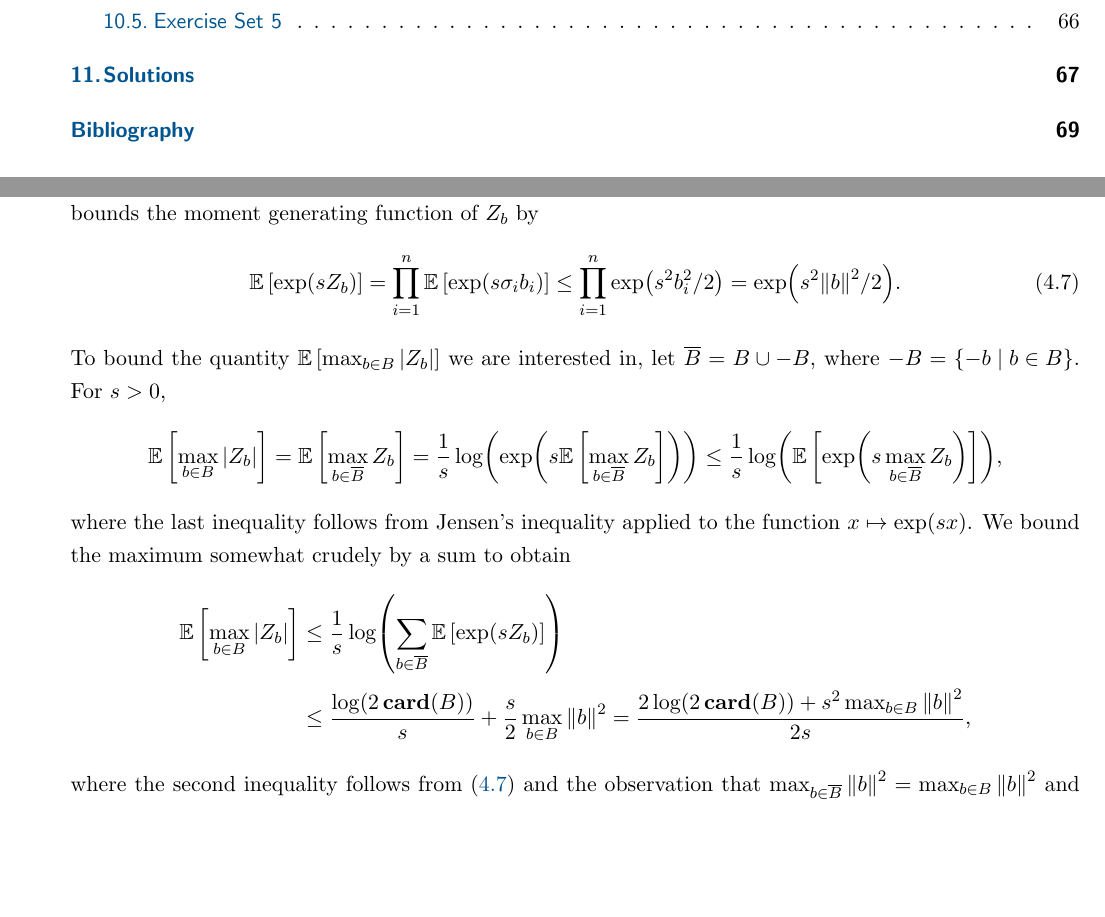
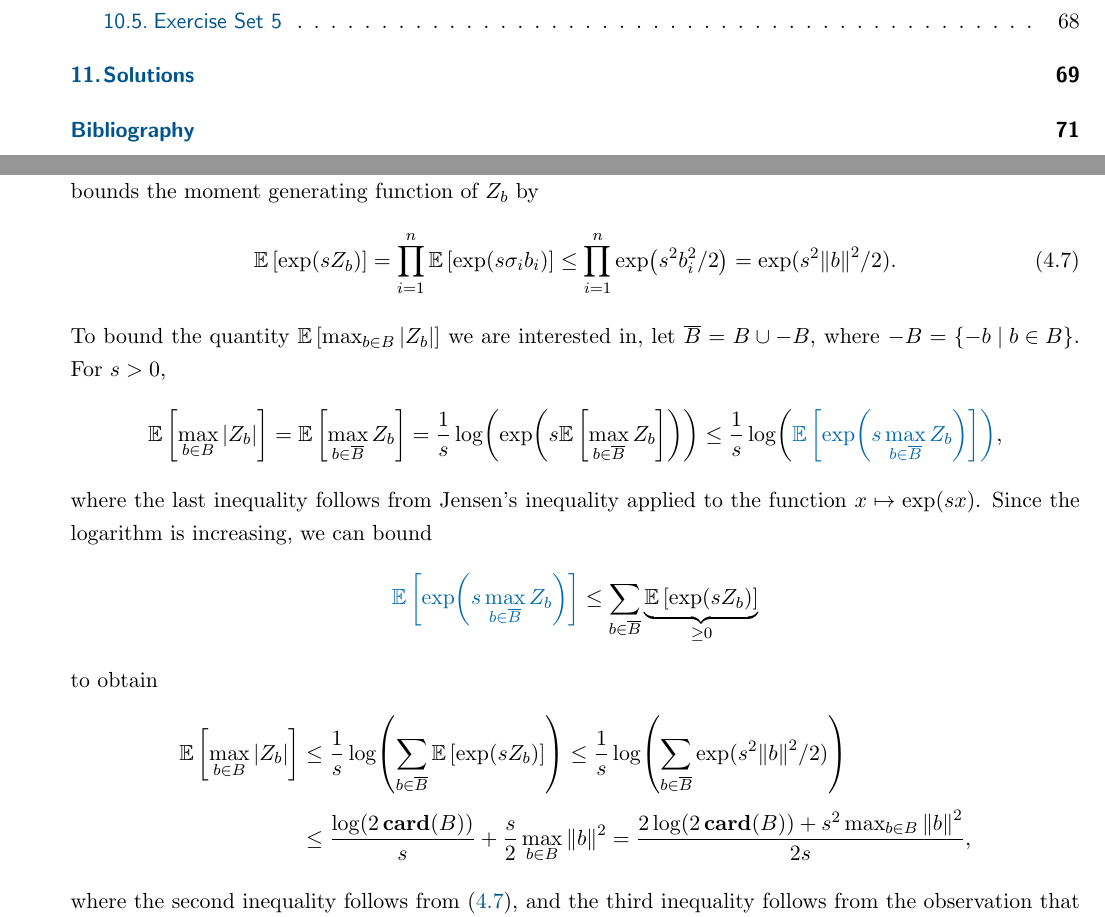
Before and after one commit to mrvnthss/QuantFoundationsAI, a LaTeX thesis (main.tex, which reads contents/section4-4.tex): two parts of pages 6 and 44 of 76 before the commit and two parts of pages 6 and 44 of 78 after it, joined at a grey line, cut so that both start at the same text, the shorter picture padded with empty space. Compiled offline with pdfLaTeX.

Commit message:
Clarify proof of Lemma 4.10

```diff
--- a/contents/section4-4.tex
+++ b/contents/section4-4.tex
@@ -51,18 +51,22 @@ By definition,
 where $Z_b = \sum_{i=1}^n \sigma_i b_i$. Since $-\abs{b_i} \leq \sigma_i b_i \leq \abs{b_i}$ holds almost surely, Hoeffding's lemma (Lemma \ref{lem: hoeffding}) bounds the moment generating function of $Z_b$ by
 \begin{equation}
 \label{eq: proof of bound on rademacher complexity of finite set}
-    \Ex{\exp(s Z_b)} = \prod_{i=1}^n \Ex{\exp(s \sigma_i b_i)} \leq \prod_{i=1}^n \exp(s^2 b_i^2 / 2) = \exp(s^2 \norm{b}^2 / 2).
+    \Ex{\exp(s Z_b)} = \prod_{i=1}^n \Ex{\exp(s \sigma_i b_i)} \leq \prod_{i=1}^n \exp(s^2 b_i^2 / 2) = \mathrm{exp}(s^2 \norm{b}^2 / 2).
 \end{equation}
 To bound the quantity $\Ex{\max_{b \in B} \abs{Z_b}}$ we are interested in, let $\overline{B} = B \cup -B$, where $-B = \set{-b \with b \in B}$. For $s>0$,
 \[
-    \Ex{\max_{b \in B} \abs{Z_b}} = \Ex{\max_{b \in \overline{B}} Z_b} = \frac{1}{s} \log( \exp( s \Ex{\max_{b \in \overline{B}} Z_b} )) \leq \frac{1}{s} \log(\Ex{ \exp( s \max_{b \in \overline{B}} Z_b )} ),
+    \Ex{\max_{b \in B} \abs{Z_b}} = \Ex{\max_{b \in \overline{B}} Z_b} = \frac{1}{s} \log( \exp( s \Ex{\max_{b \in \overline{B}} Z_b} )) \leq \frac{1}{s} \log({\color{blue} \Ex{ \exp( s \max_{b \in \overline{B}} Z_b )} }),
 \]
-where the last inequality follows from Jensen's inequality applied to the function $x \mapsto \exp(sx)$. We bound the maximum somewhat crudely by a sum to obtain
+where the last inequality follows from Jensen's inequality applied to the function $x \mapsto \exp(sx)$. Since the logarithm is increasing, we can bound
+\[
+    {\color{blue} \Ex{ \exp( s \max_{b \in \overline{B}} Z_b )} } \leq \sum_{b \in \overline{B}} \underbrace{\Ex{\exp(s Z_b)}}_{\geq 0}
+\]
+to obtain
 \begin{align*}
-    \Ex{\max_{b \in B} \abs{Z_b}} &\leq \frac{1}{s} \log( \sum_{b \in \overline{B}} \Ex{\exp(s Z_b)} ) \\[4pt]
+    \Ex{\max_{b \in B} \abs{Z_b}} &\leq \frac{1}{s} \log( \sum_{b \in \overline{B}} \Ex{\exp(s Z_b)} ) \leq \frac{1}{s} \log( \sum_{b \in \overline{B}} \mathrm{exp}(s^2 \norm{b}^2 / 2) ) \\[4pt]
         &\leq \frac{\log(2 \, \card{B})}{s} + \frac{s}{2} \max_{b \in B} \norm{b}^2 = \frac{2 \log(2 \, \card{B}) + s^2 \max_{b \in B} \norm{b}^2}{2s},
 \end{align*}
-where the second inequality follows from \eqref{eq: proof of bound on rademacher complexity of finite set} and the observation that $\max_{b \in \overline{B}} \norm{b}^2 = \max_{b \in B} \norm{b}^2$ and $\card{\overline{B}} \leq 2 \, \card{B}$. Optimizing the RHS over $s$ yields the optimal solution
+where the second inequality follows from \eqref{eq: proof of bound on rademacher complexity of finite set}, and the third inequality follows from the observation that $\max_{b \in \overline{B}} \norm{b}^2 = \max_{b \in B} \norm{b}^2$ and $\card{\overline{B}} \leq 2 \, \card{B}$. Optimizing the RHS over $s$ yields the optimal solution
 \[
     s^2 = \frac{2 \log(2 \, \card{B})}{\max_{b \in B} \norm{b}^2}.
 \]
```
Also changed, not shown: main.pdf.
